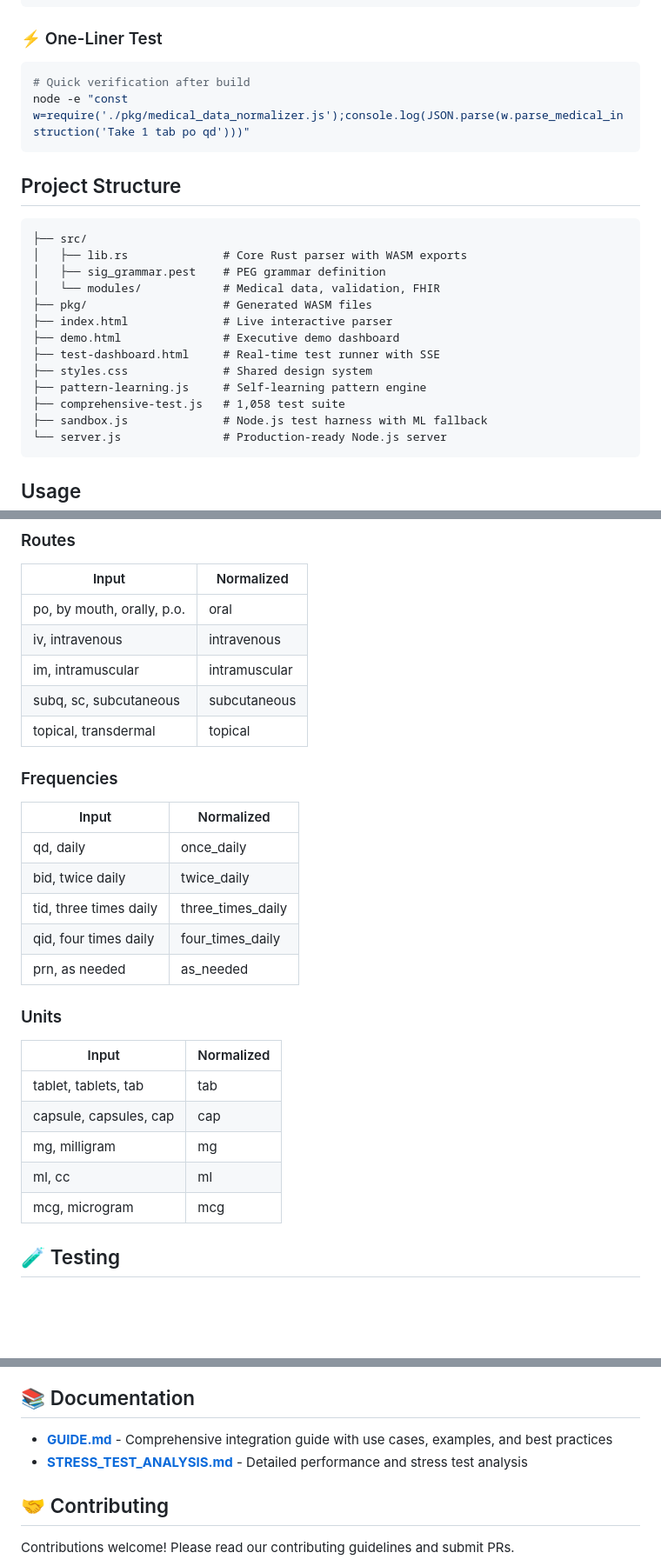
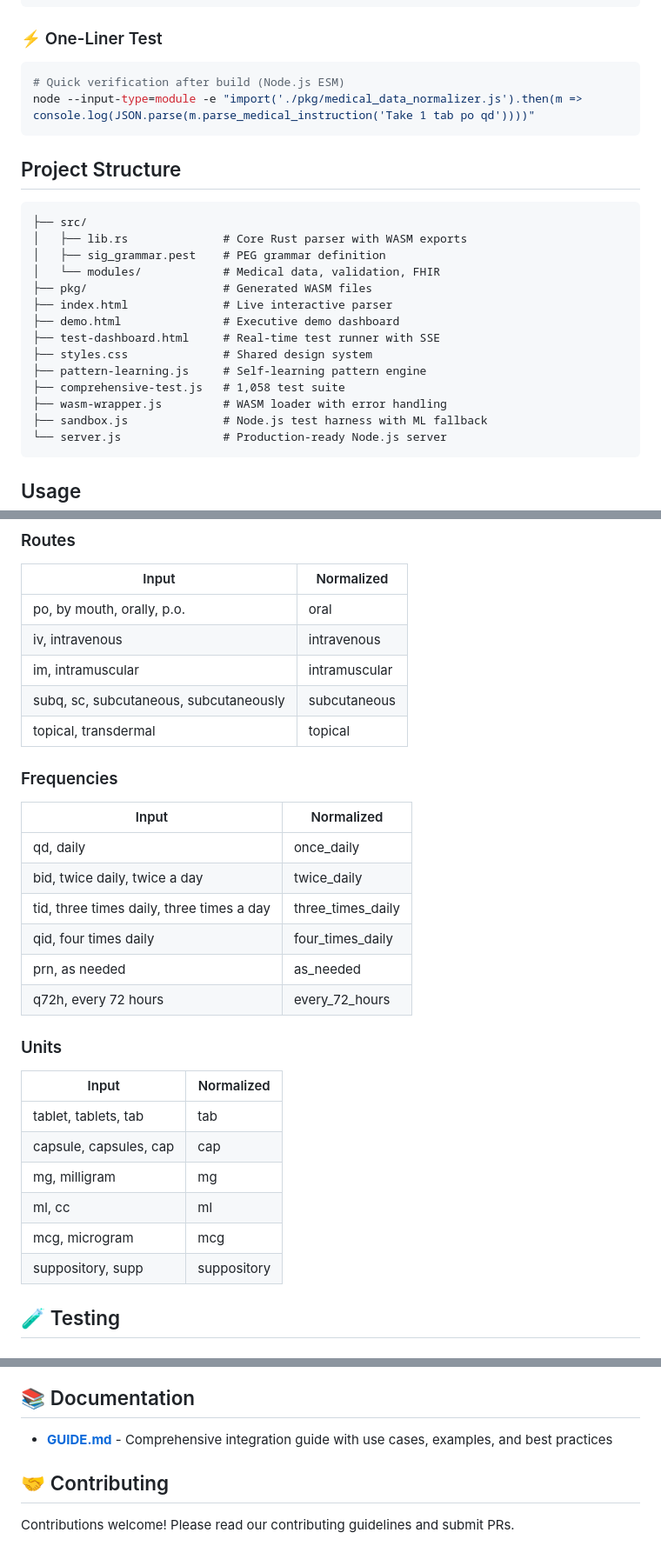
Before and after one commit to amafjarkasi/intelligent-medication-sig-parser-nlp, a Markdown page: README.md, 3 parts joined by grey strips. Shown at 87% size. GitHub-like rendering; blank space fills up the shorter version.

Commit message:
Update README and GUIDE: fix stale dates, add new grammar features, fix broken references

````diff
--- a/README.md
+++ b/README.md
@@ -178,8 +178,8 @@ const result = JSON.parse(wasm.parse_medical_instruction("Take 1 tab po qd"));
 ### ⚡ One-Liner Test
 
 ```bash
-# Quick verification after build
-node -e "const w=require('./pkg/medical_data_normalizer.js');console.log(JSON.parse(w.parse_medical_instruction('Take 1 tab po qd')))"
+# Quick verification after build (Node.js ESM)
+node --input-type=module -e "import('./pkg/medical_data_normalizer.js').then(m => console.log(JSON.parse(m.parse_medical_instruction('Take 1 tab po qd'))))"
 ```
 
 ## Project Structure
@@ -196,6 +196,7 @@ node -e "const w=require('./pkg/medical_data_normalizer.js');console.log(JSON.pa
 ├── styles.css              # Shared design system
 ├── pattern-learning.js     # Self-learning pattern engine
 ├── comprehensive-test.js   # 1,058 test suite
+├── wasm-wrapper.js         # WASM loader with error handling
 ├── sandbox.js              # Node.js test harness with ML fallback
 └── server.js               # Production-ready Node.js server
 ```
@@ -525,17 +526,18 @@ console.log(result);
 | po, by mouth, orally, p.o. | oral |
 | iv, intravenous | intravenous |
 | im, intramuscular | intramuscular |
-| subq, sc, subcutaneous | subcutaneous |
+| subq, sc, subcutaneous, subcutaneously | subcutaneous |
 | topical, transdermal | topical |
 
 ### Frequencies
 | Input | Normalized |
 |-------|------------|
 | qd, daily | once_daily |
-| bid, twice daily | twice_daily |
-| tid, three times daily | three_times_daily |
+| bid, twice daily, twice a day | twice_daily |
+| tid, three times daily, three times a day | three_times_daily |
 | qid, four times daily | four_times_daily |
 | prn, as needed | as_needed |
+| q72h, every 72 hours | every_72_hours |
 
 ### Units
 | Input | Normalized |
@@ -545,6 +547,7 @@ console.log(result);
 | mg, milligram | mg |
 | ml, cc | ml |
 | mcg, microgram | mcg |
+| suppository, supp | suppository |
 
 ## 🧪 Testing
 
@@ -930,7 +933,6 @@ end
 ## 📚 Documentation
 
 - **[GUIDE.md](GUIDE.md)** - Comprehensive integration guide with use cases, examples, and best practices
-- **[STRESS_TEST_ANALYSIS.md](STRESS_TEST_ANALYSIS.md)** - Detailed performance and stress test analysis
 
 ## 🤝 Contributing
 
````
Also changed, not shown: other parts of README.md (+1 -1 lines), GUIDE.md (+0 -2 lines).
